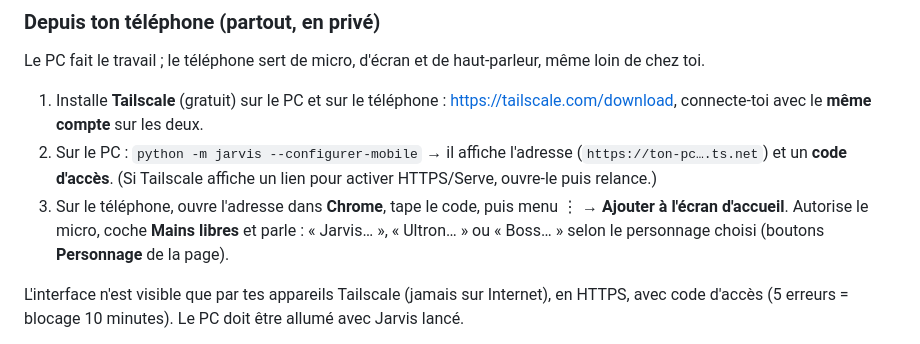
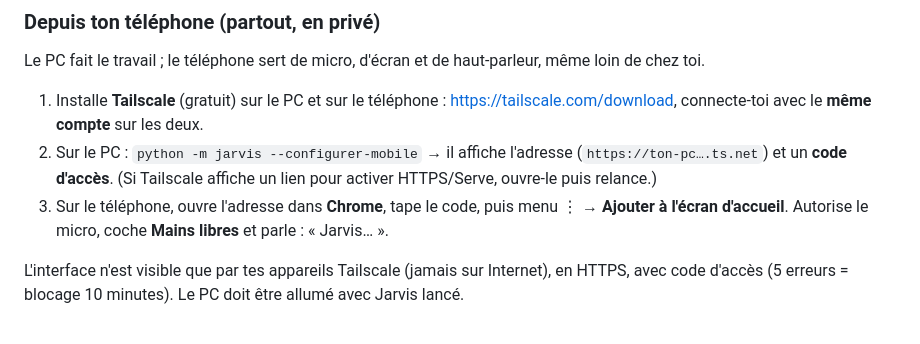
Before and after one commit to Geordhann/Jarvis, a Markdown page: README.md, the part around the change. Drawn GitHub-style.

Commit message:
README : dernière mention d'Ultron retirée
Co-Authored-By: Claude Opus 5.5 <noreply@anthropic.com>
Claude-Session: https://claude.ai/code/session_01CZFtBmAW3k3XymAdB5QHXr

```diff
--- a/README.md
+++ b/README.md
@@ -333,8 +333,7 @@ Le PC fait le travail ; le téléphone sert de micro, d'écran et de haut-parleu
 2. Sur le PC : `python -m jarvis --configurer-mobile` → il affiche l'adresse (`https://ton-pc….ts.net`)
    et un **code d'accès**. (Si Tailscale affiche un lien pour activer HTTPS/Serve, ouvre-le puis relance.)
 3. Sur le téléphone, ouvre l'adresse dans **Chrome**, tape le code, puis menu ⋮ → **Ajouter à l'écran
-   d'accueil**. Autorise le micro, coche **Mains libres** et parle : « Jarvis… », « Ultron… » ou « Boss… »
-   selon le personnage choisi (boutons **Personnage** de la page).
+   d'accueil**. Autorise le micro, coche **Mains libres** et parle : « Jarvis… ».
 
 L'interface n'est visible que par tes appareils Tailscale (jamais sur Internet), en HTTPS, avec code
 d'accès (5 erreurs = blocage 10 minutes). Le PC doit être allumé avec Jarvis lancé.
```
